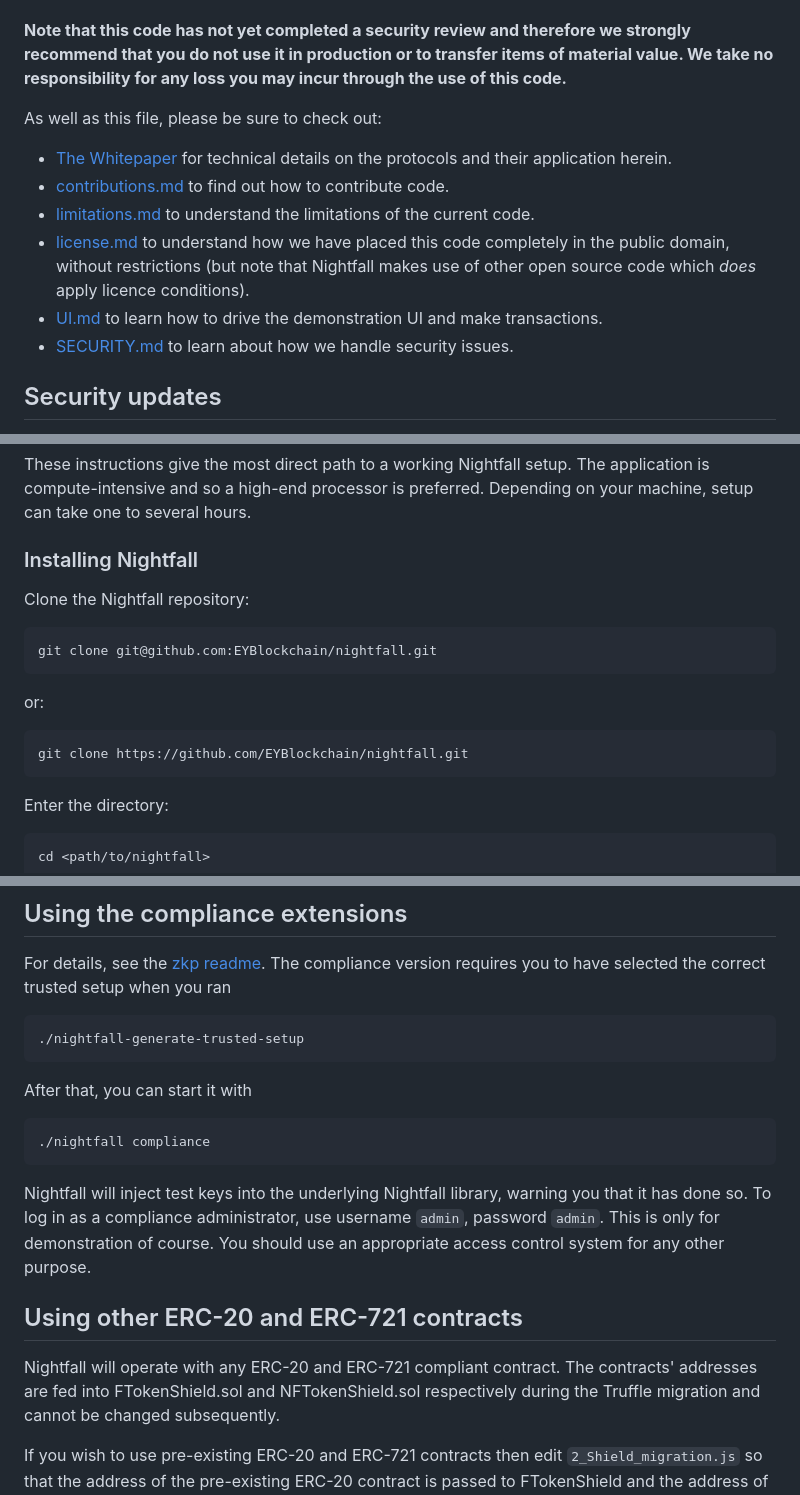
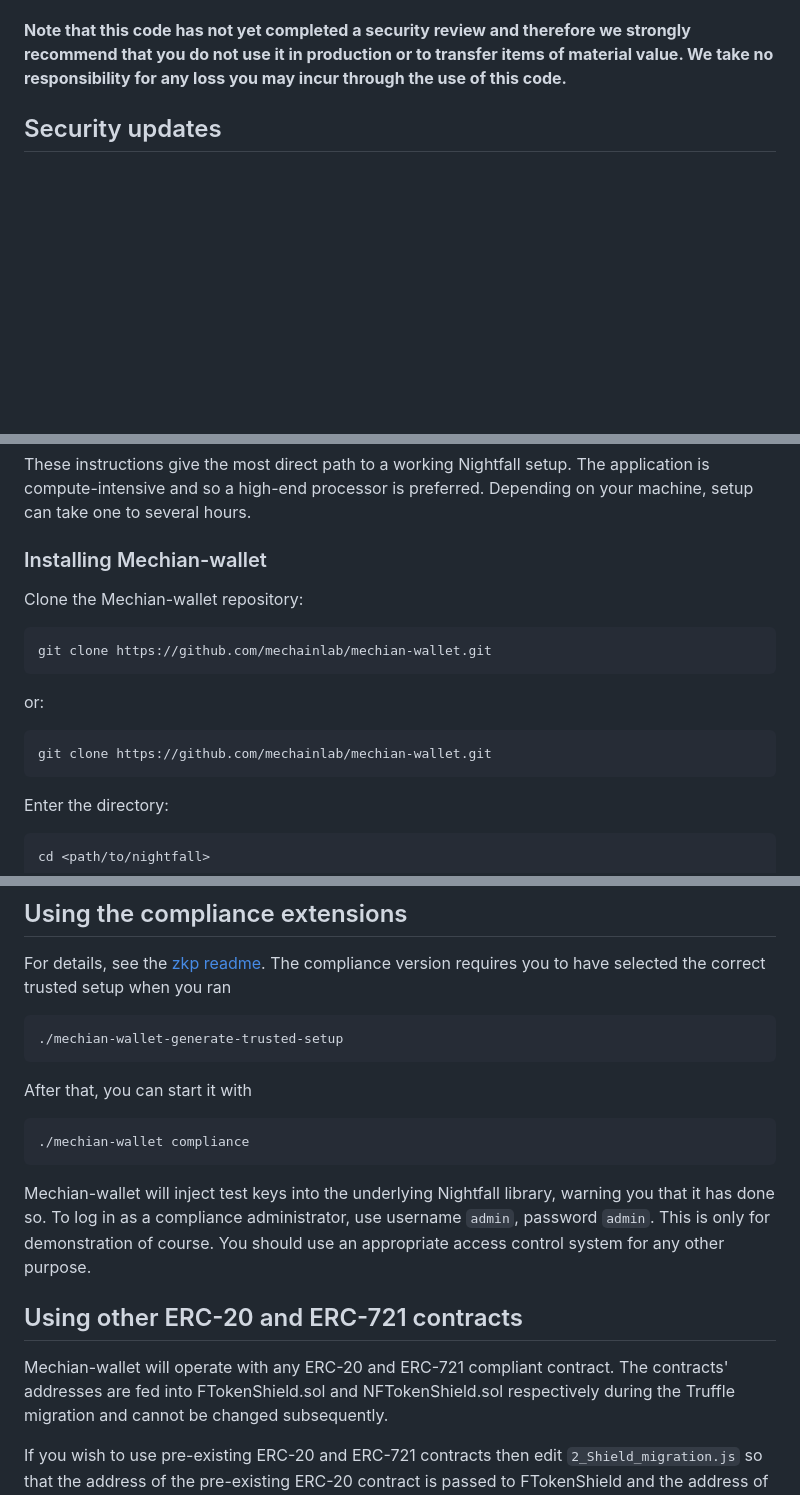
Before and after one commit to adventpre/mechian-wallet-test, a Markdown page: README.md, 3 parts joined by grey strips. Rendered like a GitHub page; blank space fills up the shorter version.

````diff
--- a/README.md
+++ b/README.md
@@ -14,17 +14,6 @@ motivated to contribute their own ideas and improvements.
 that you do not use it in production or to transfer items of material value. We take no
 responsibility for any loss you may incur through the use of this code.**
 
-As well as this file, please be sure to check out:
-
-- [The Whitepaper](./doc/whitepaper/nightfall-v1.pdf) for technical details on the protocols and
-  their application herein.
-- [contributions.md](./contributing.md) to find out how to contribute code.
-- [limitations.md](./limitations.md) to understand the limitations of the current code.
-- [license.md](./license.md) to understand how we have placed this code completely in the public
-  domain, without restrictions (but note that Nightfall makes use of other open source code which
-  _does_ apply licence conditions).
-- [UI.md](./UI.md) to learn how to drive the demonstration UI and make transactions.
-- [SECURITY.md](./SECURITY.md) to learn about how we handle security issues.
 
 ## Security updates
 
@@ -39,18 +27,18 @@ These instructions give the most direct path to a working Nightfall setup. The a
 compute-intensive and so a high-end processor is preferred. Depending on your machine, setup can
 take one to several hours.
 
-### Installing Nightfall
+### Installing Mechian-wallet
 
-Clone the Nightfall repository:
+Clone the Mechian-wallet repository:
 
 ```sh
-git clone git@github.com:EYBlockchain/nightfall.git
+git clone https://github.com/mechainlab/mechian-wallet.git
 ```
 
 or:
 
 ```sh
-git clone https://github.com/EYBlockchain/nightfall.git
+git clone https://github.com/mechainlab/mechian-wallet.git
 ```
 
 Enter the directory:
@@ -135,23 +123,23 @@ For details, see the [zkp readme](zkp/README.md). The compliance version require
 selected the correct trusted setup when you ran
 
 ```sh
-./nightfall-generate-trusted-setup
+./mechian-wallet-generate-trusted-setup
 ```
 
 After that, you can start it with
 
 ```sh
-./nightfall compliance
+./mechian-wallet compliance
 ```
 
-Nightfall will inject test keys into the underlying Nightfall library, warning you that it has done
+Mechian-wallet will inject test keys into the underlying Nightfall library, warning you that it has done
 so. To log in as a compliance administrator, use username `admin`, password `admin`. This is only
 for demonstration of course. You should use an appropriate access control system for any other
 purpose.
 
 ## Using other ERC-20 and ERC-721 contracts
 
-Nightfall will operate with any ERC-20 and ERC-721 compliant contract. The contracts' addresses are
+Mechian-wallet will operate with any ERC-20 and ERC-721 compliant contract. The contracts' addresses are
 fed into FTokenShield.sol and NFTokenShield.sol respectively during the Truffle migration and cannot
 be changed subsequently.
 
````
Also changed, not shown: other parts of README.md (+2 -3 lines).
